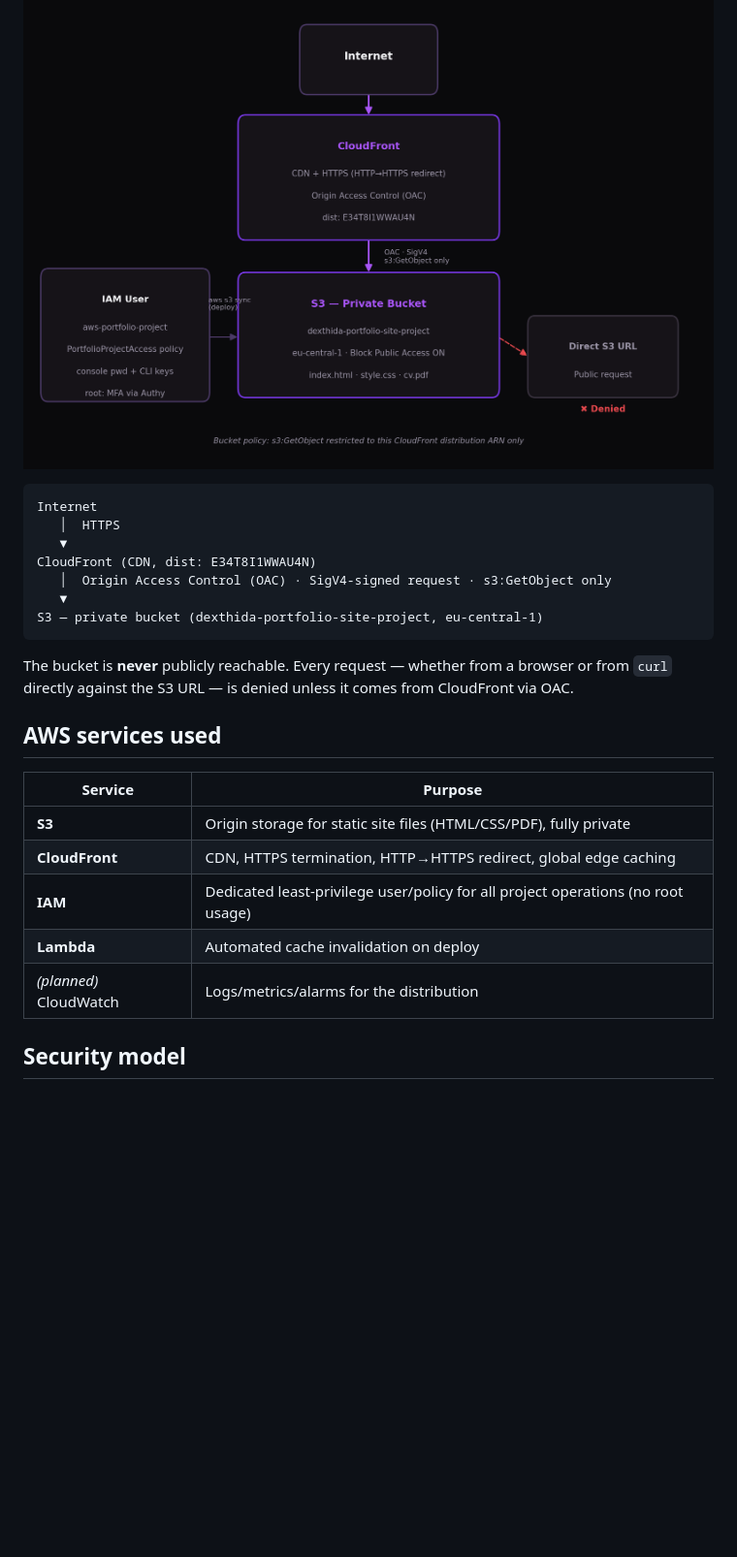
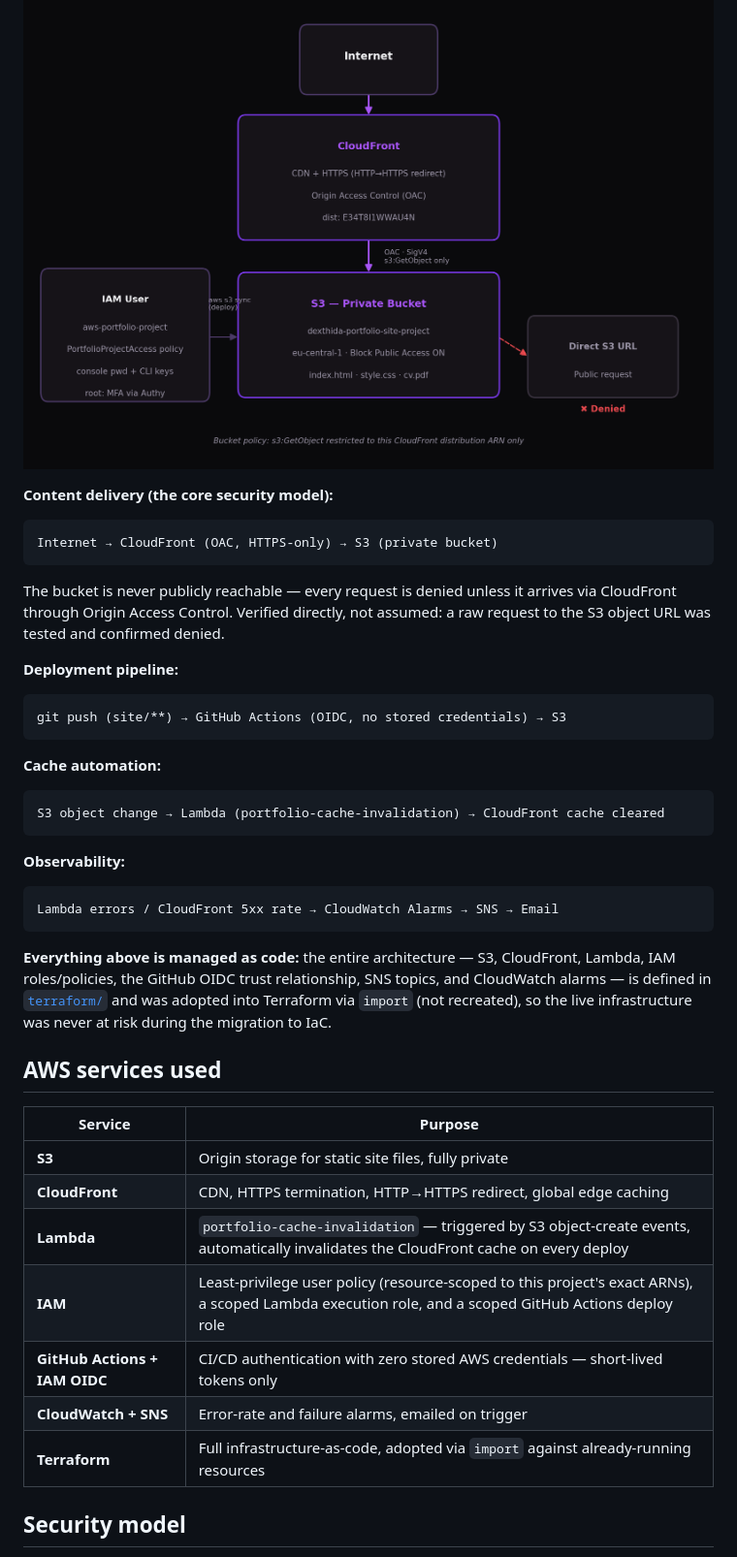
Before and after one commit to leon-mihaljevic/aws-portfolio-site, a Markdown page: README.md, the part around one of its changes. Shown at 97% size. Drawn GitHub-style; blank space fills up the shorter version.

````diff
--- a/README.md
+++ b/README.md
@@ -10,27 +11,40 @@ A personal portfolio/CV site deployed on AWS using a private-origin, CDN-fronted
 
 ![Architecture diagram](architecture.png)
 
+**Content delivery (the core security model):**
 ```
-Internet
-   │  HTTPS
-   ▼
-CloudFront (CDN, dist: E34T8I1WWAU4N)
-   │  Origin Access Control (OAC) · SigV4-signed request · s3:GetObject only
-   ▼
-S3 — private bucket (dexthida-portfolio-site-project, eu-central-1)
+Internet → CloudFront (OAC, HTTPS-only) → S3 (private bucket)
+```
+The bucket is never publicly reachable — every request is denied unless it arrives via CloudFront through Origin Access Control. Verified directly, not assumed: a raw request to the S3 object URL was tested and confirmed denied.
+
+**Deployment pipeline:**
+```
+git push (site/**) → GitHub Actions (OIDC, no stored credentials) → S3
 ```
 
-The bucket is **never** publicly reachable. Every request — whether from a browser or from `curl` directly against the S3 URL — is denied unless it comes from CloudFront via OAC.
+**Cache automation:**
+```
+S3 object change → Lambda (portfolio-cache-invalidation) → CloudFront cache cleared
+```
+
+**Observability:**
+```
+Lambda errors / CloudFront 5xx rate → CloudWatch Alarms → SNS → Email
+```
+
+**Everything above is managed as code:** the entire architecture — S3, CloudFront, Lambda, IAM roles/policies, the GitHub OIDC trust relationship, SNS topics, and CloudWatch alarms — is defined in [`terraform/`](terraform/) and was adopted into Terraform via `import` (not recreated), so the live infrastructure was never at risk during the migration to IaC.
 
 ## AWS services used
 
 | Service | Purpose |
 |---|---|
-| **S3** | Origin storage for static site files (HTML/CSS/PDF), fully private |
+| **S3** | Origin storage for static site files, fully private |
 | **CloudFront** | CDN, HTTPS termination, HTTP→HTTPS redirect, global edge caching |
-| **IAM** | Dedicated least-privilege user/policy for all project operations (no root usage) |
-| **Lambda** | Automated cache invalidation on deploy |
-| *(planned)* CloudWatch | Logs/metrics/alarms for the distribution |
+| **Lambda** | `portfolio-cache-invalidation` — triggered by S3 object-create events, automatically invalidates the CloudFront cache on every deploy |
+| **IAM** | Least-privilege user policy (resource-scoped to this project's exact ARNs), a scoped Lambda execution role, and a scoped GitHub Actions deploy role |
+| **GitHub Actions + IAM OIDC** | CI/CD authentication with zero stored AWS credentials — short-lived tokens only |
+| **CloudWatch + SNS** | Error-rate and failure alarms, emailed on trigger |
+| **Terraform** | Full infrastructure-as-code, adopted via `import` against already-running resources |
 
 ## Security model
 
````
Also changed, not shown: other parts of README.md (+57 -38 lines).
